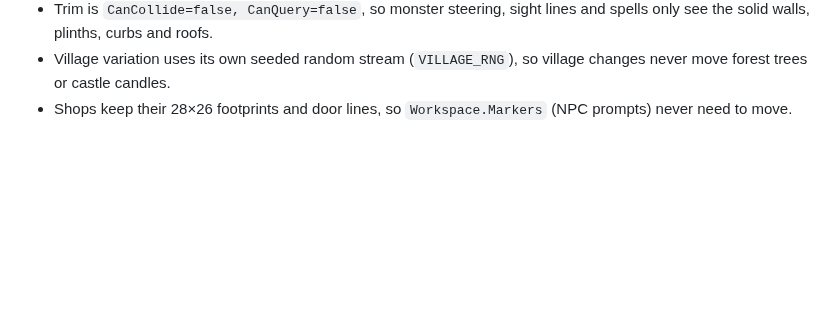
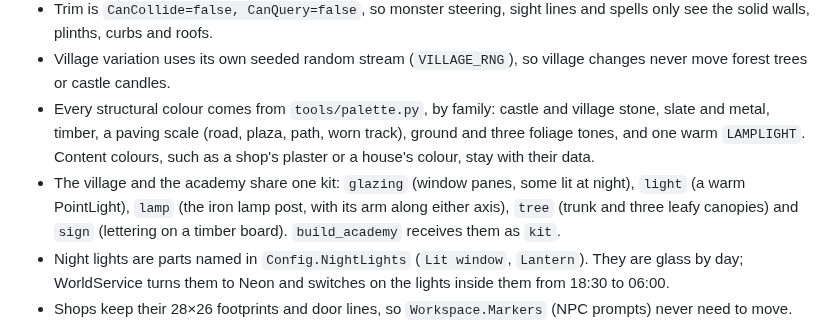
Before and after one commit to Cayena220/Ravenmoor, a Markdown page: docs/ARCHITECTURE.md, the part around the change. Drawn GitHub-style; blank space fills up the shorter version.

```diff
--- a/docs/ARCHITECTURE.md
+++ b/docs/ARCHITECTURE.md
@@ -47,6 +47,9 @@ The village is built in `tools/build.py` from a small kit of part builders, with
 - `road_trim` adds curbs, verges and paving bands over a road bed, with curb gaps where lanes join. `lamp`, `plaza`, `bench` and `planter` dress the roads and square.
 - Trim is `CanCollide=false, CanQuery=false`, so monster steering, sight lines and spells only see the solid walls, plinths, curbs and roofs.
 - Village variation uses its own seeded random stream (`VILLAGE_RNG`), so village changes never move forest trees or castle candles.
+- Every structural colour comes from `tools/palette.py`, by family: castle and village stone, slate and metal, timber, a paving scale (road, plaza, path, worn track), ground and three foliage tones, and one warm `LAMPLIGHT`. Content colours, such as a shop's plaster or a house's colour, stay with their data.
+- The village and the academy share one kit: `glazing` (window panes, some lit at night), `light` (a warm PointLight), `lamp` (the iron lamp post, with its arm along either axis), `tree` (trunk and three leafy canopies) and `sign` (lettering on a timber board). `build_academy` receives them as `kit`.
+- Night lights are parts named in `Config.NightLights` (`Lit window`, `Lantern`). They are glass by day; WorldService turns them to Neon and switches on the lights inside them from 18:30 to 06:00.
 - Shops keep their 28×26 footprints and door lines, so `Workspace.Markers` (NPC prompts) never need to move.
 
 The 19 implemented spell IDs are data-driven. Future catalogue entries have
```
Also changed, not shown: docs/ACADEMY-DESIGN.md (+2 -2 lines), docs/academy-exterior.png, docs/academy-site-plan.png, 15 other files.
